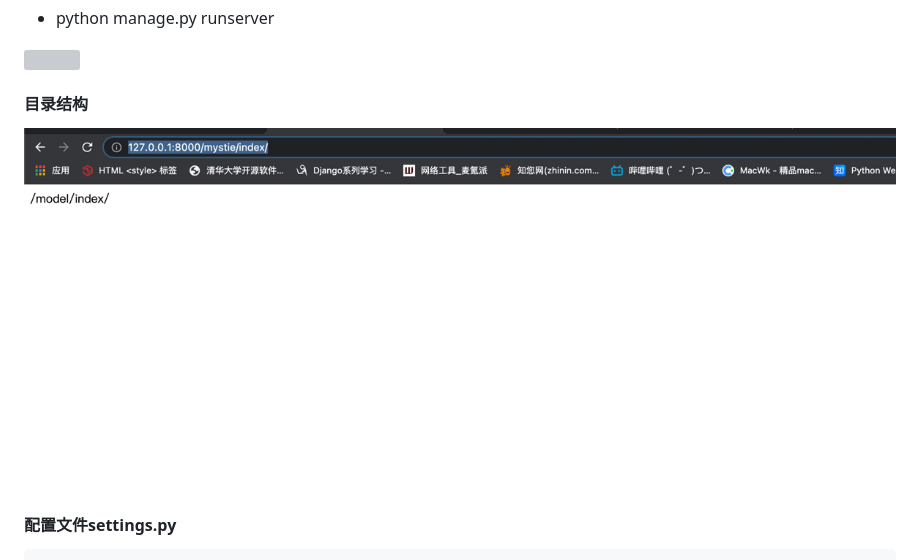
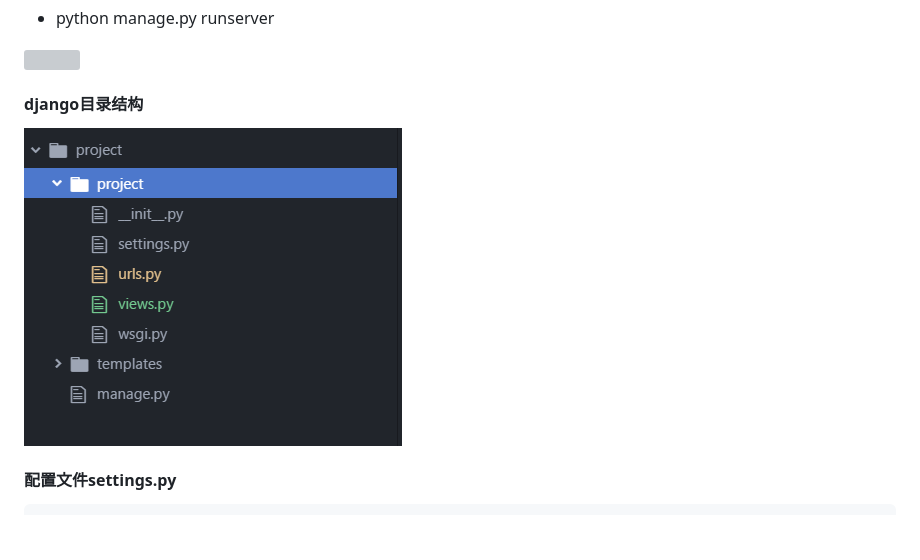
Before and after one commit to canvss/Django, a Markdown page: README.md, the part around the change. Rendered like a GitHub page; pictures changed too: node_file/dj.png (added); blank space fills up the shorter version; grey boxes are pictures that could not be loaded.

````diff
--- a/README.md
+++ b/README.md
@@ -40,9 +40,9 @@ Django也是一个MVC框架。但是在Django中，控制器接受用户输入
 ![](./node_file/img_17.png)
 
 
-#### 目录结构
+#### django目录结构
 
-![](./node_file/img.png)
+![](./node_file/dj.png)
 
 #### 配置文件settings.py
   ```python
````
